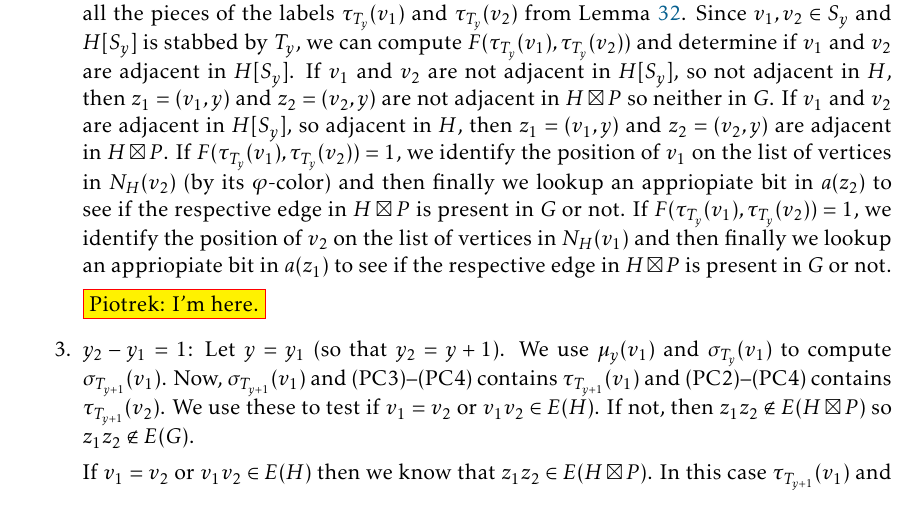
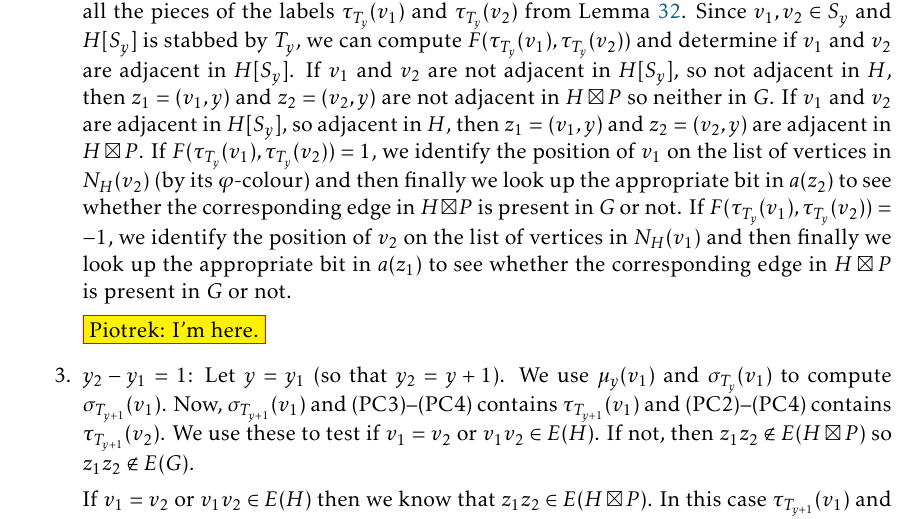
Before and after one commit to patmorin/labelling, a LaTeX document (labelling.tex): part of page 32 of 38, cut so that both start at the same text. Compiled offline with pdfLaTeX.

Commit message:
editing Piotreks edits in 5.5

```diff
--- a/labelling.tex
+++ b/labelling.tex
@@ -1450,11 +1450,11 @@ Looking up the value of $A(\alpha(y_1),\alpha(y_2))$, we determine which of the
   If $v_1$ and $v_2$ are not adjacent in $H[S_y]$, so not adjacent in $H$, then $z_1=(v_1,y)$ and $z_2=(v_2,y)$ are not adjacent in $H\boxtimes P$ so neither in $G$.
   If $v_1$ and $v_2$ are adjacent in $H[S_y]$, so adjacent in $H$, then $z_1=(v_1,y)$ and $z_2=(v_2,y)$ are adjacent in $H\boxtimes P$.
   If $F(\tau_{T_y}(v_1),\tau_{T_y}(v_2))=1$,
-  we identify the position of $v_1$ on the list of vertices in $N_H(v_2)$ (by its $\varphi$-color)
-  and then finally we lookup an appriopiate bit in $a(z_2)$ to see if the respective edge in $H\boxtimes P$ is present in $G$ or not.
-  If $F(\tau_{T_y}(v_1),\tau_{T_y}(v_2))=1$,
+  we identify the position of $v_1$ on the list of vertices in $N_H(v_2)$ (by its $\varphi$-colour)
+  and then finally we look up the appropriate bit in $a(z_2)$ to see whether the corresponding edge in $H\boxtimes P$ is present in $G$ or not.
+  If $F(\tau_{T_y}(v_1),\tau_{T_y}(v_2))=-1$,
   we identify the position of $v_2$ on the list of vertices in $N_H(v_1)$
-  and then finally we lookup an appriopiate bit in $a(z_1)$ to see if the respective edge in $H\boxtimes P$ is present in $G$ or not.
+  and then finally we look up the appropriate bit in $a(z_1)$ to see whether the corresponding edge in $H\boxtimes P$ is present in $G$ or not.
 
 
 \snote{Piotrek: I'm here.}
```
